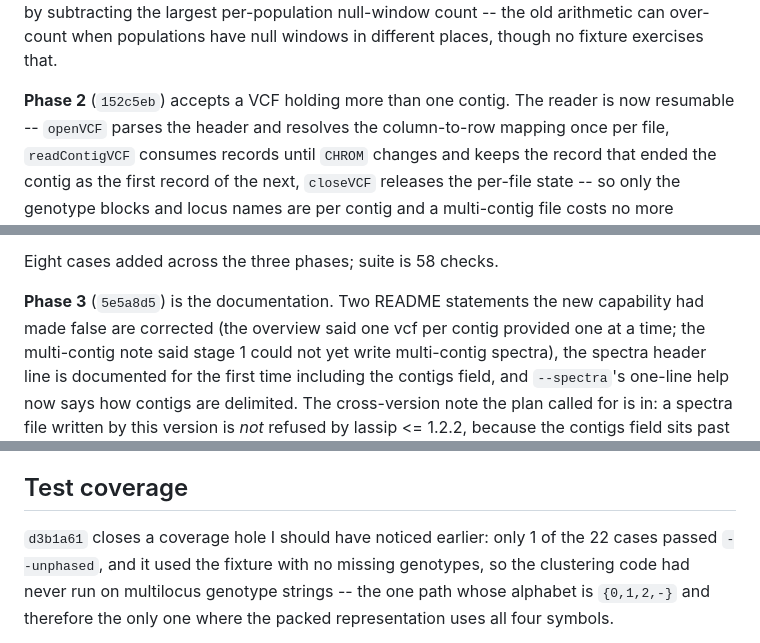
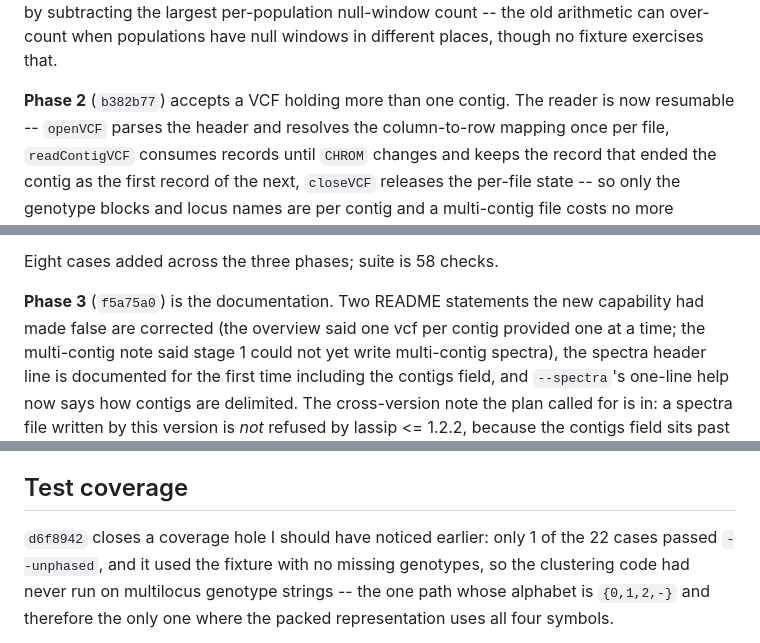
Before and after one commit to szpiech/lassip, a Markdown page: CHANGES-perf.md, 3 parts joined by grey strips. GitHub-like rendering.

```diff
--- a/CHANGES-perf.md
+++ b/CHANGES-perf.md
@@ -232,7 +236,7 @@ largest per-population null-window count -- the old arithmetic can over-count
 when populations have null windows in different places, though no fixture
 exercises that.
 
-**Phase 2** (`152c5eb`) accepts a VCF holding more than one contig. The reader
+**Phase 2** (`b382b77`) accepts a VCF holding more than one contig. The reader
 is now resumable -- `openVCF` parses the header and resolves the
 column-to-row mapping once per file, `readContigVCF` consumes records until
 `CHROM` changes and keeps the record that ended the contig as the first record
@@ -256,7 +260,7 @@ contigs would put two blocks under one name in the spectra.
 
 Eight cases added across the three phases; suite is 58 checks.
 
-**Phase 3** (`5e5a8d5`) is the documentation. Two README statements the new
+**Phase 3** (`f5a75a0`) is the documentation. Two README statements the new
 capability had made false are corrected (the overview said one vcf per contig
 provided one at a time; the multi-contig note said stage 1 could not yet write
 multi-contig spectra), the spectra header line is documented for the first time
@@ -276,7 +280,7 @@ LASSI uses no flanking windows, and the averaging is order-independent.
 
 ## Test coverage
 
-`d3b1a61` closes a coverage hole I should have noticed earlier: only 1 of the
+`d6f8942` closes a coverage hole I should have noticed earlier: only 1 of the
 22 cases passed `--unphased`, and it used the fixture with no missing
 genotypes, so the clustering code had never run on multilocus genotype
 strings -- the one path whose alphabet is `{0,1,2,-}` and therefore the only
```
Also changed, not shown: other parts of CHANGES-perf.md (+16 -12 lines).
